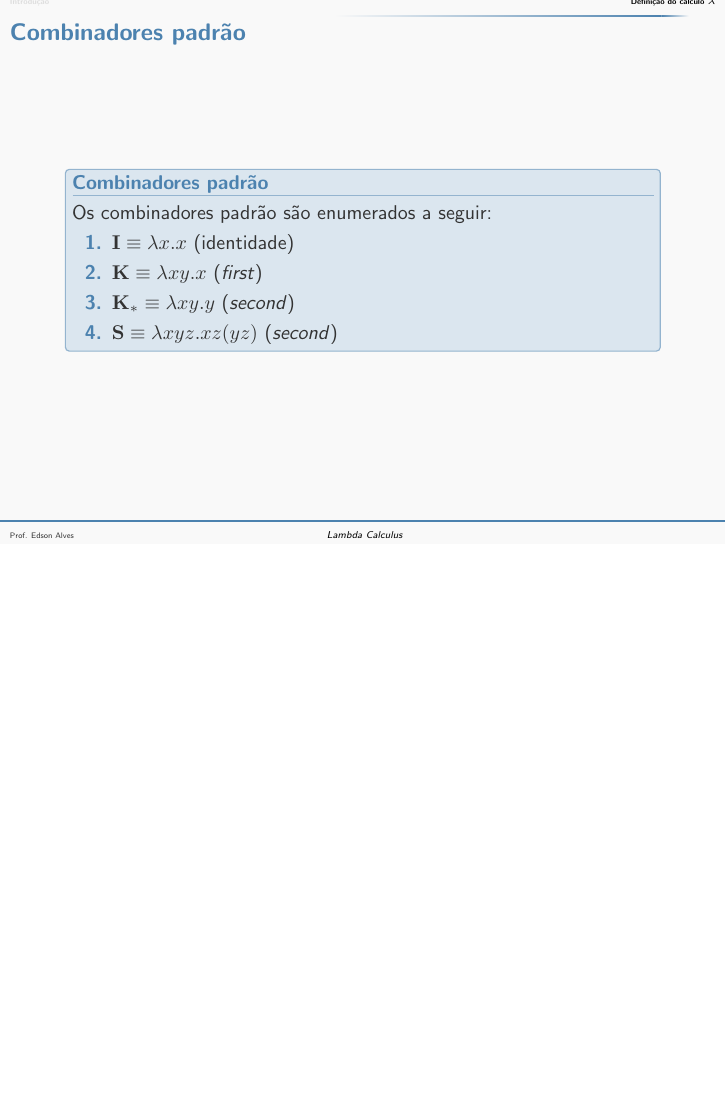
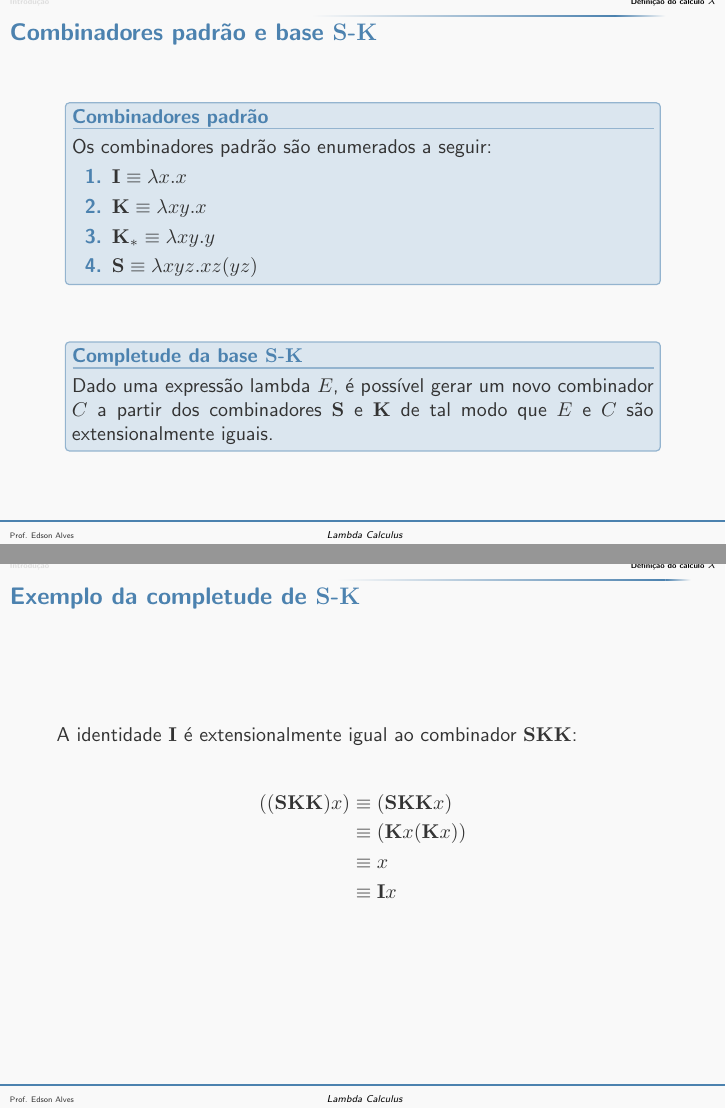
Before and after one commit to edsomjr/Paradigmas, LaTeX slides (Lambda_Calculus/slides/definicao/main.tex, which reads Lambda_Calculus/slides/definicao/definicoes.tex): page 14 of 15 before the commit and pages 14 and 15 of 16 after it, the two joined at a grey line, the shorter picture padded with empty space. The pictures show the PDF file Lambda_Calculus/slides/definicao/definicao.pdf that the author committed with the source.

Commit message:
Adição da base S-K.

```diff
--- a/Lambda_Calculus/slides/definicao/definicoes.tex
+++ b/Lambda_Calculus/slides/definicao/definicoes.tex
@@ -220,15 +225,38 @@
+    \end{block}
+
 \end{frame}
 
-\begin{frame}[fragile]{Combinadores padrão}
+\begin{frame}[fragile]{Combinadores padrão e base $\mathbf{S}$-$\mathbf{K}$}
 
     \begin{block}{Combinadores padrão}
         Os combinadores padrão são enumerados a seguir:
         \begin{enumerate}
-            \item $\mathbf{I} \equiv \lambda x.x$ (identidade)
-            \item $\mathbf{K} \equiv \lambda xy.x$ (\textit{first})
-            \item $\mathbf{K_*} \equiv \lambda xy.y$ (\textit{second})
-            \item $\mathbf{S} \equiv \lambda xyz.xz(yz)$ (\textit{second})
+            \item $\mathbf{I} \equiv \lambda x.x$
+            \item $\mathbf{K} \equiv \lambda xy.x$
+            \item $\mathbf{K_*} \equiv \lambda xy.y$
+            \item $\mathbf{S} \equiv \lambda xyz.xz(yz)$
         \end{enumerate}
     \end{block}
 
+    \vspace{0.1in}
+
+    \begin{block}{Completude da base $\mathbf{S}$-$\mathbf{K}$}
+        Dado uma expressão lambda $E$, é possível gerar um novo combinador $C$ a partir dos
+        combinadores $\mathbf{S}$ e $\mathbf{K}$ de tal modo que $E$ e $C$ são
+        extensionalmente iguais.
+    \end{block}
+
 \end{frame}
+
+\begin{frame}[fragile]{Exemplo da completude de $\mathbf{S}$-$\mathbf{K}$}
+
+    A identidade $\mathbf{I}$ é extensionalmente igual ao combinador $\mathbf{S K K}$:
+
+    \begin{align*}
+        ((\mathbf{S K K}) x) &\equiv (\mathbf{S K K} x) \\
+        & \equiv (\mathbf{K} x (\mathbf{K} x)) \\
+        & \equiv x \\
+        & \equiv \mathbf{I} x
+    \end{align*}
+
+\end{frame}
```
Also changed, not shown: Lambda_Calculus/slides/definicao/referencias.tex (+3 -0 lines), Lambda_Calculus/slides/definicao/definicao.pdf, Lambda_Calculus/slides/definicao/definicoes.tex (7 more changed lines).
